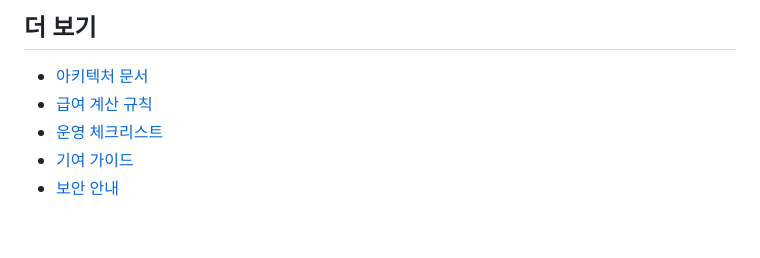
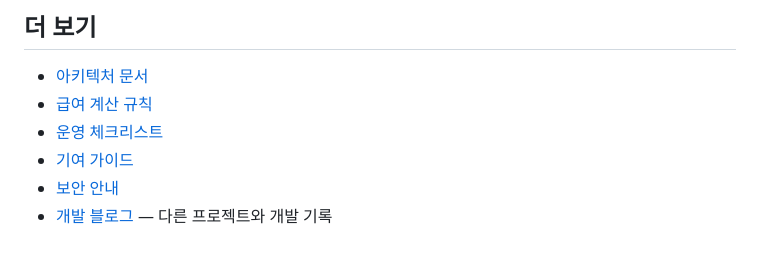
Before and after one commit to sunwoo8478/ERP, a Markdown page: README.md, the part around the change. GitHub-like rendering.

Commit message:
docs: 개발 블로그 링크 추가

```diff
--- a/README.md
+++ b/README.md
@@ -172,3 +172,4 @@ npm run build
 - [운영 체크리스트](./docs/OPERATIONS.md)
 - [기여 가이드](./CONTRIBUTING.md)
 - [보안 안내](./SECURITY.md)
+- [개발 블로그](https://sunwoomjc.tistory.com/) — 다른 프로젝트와 개발 기록
```
